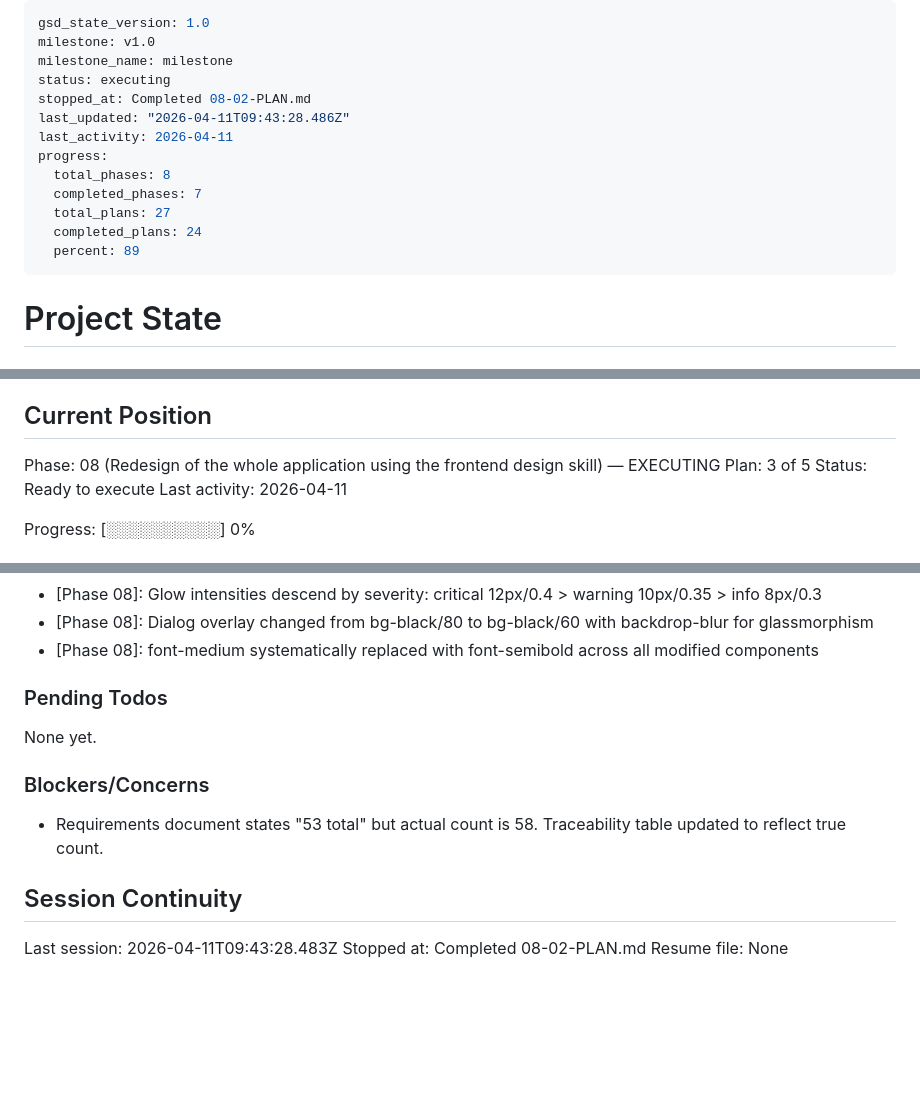
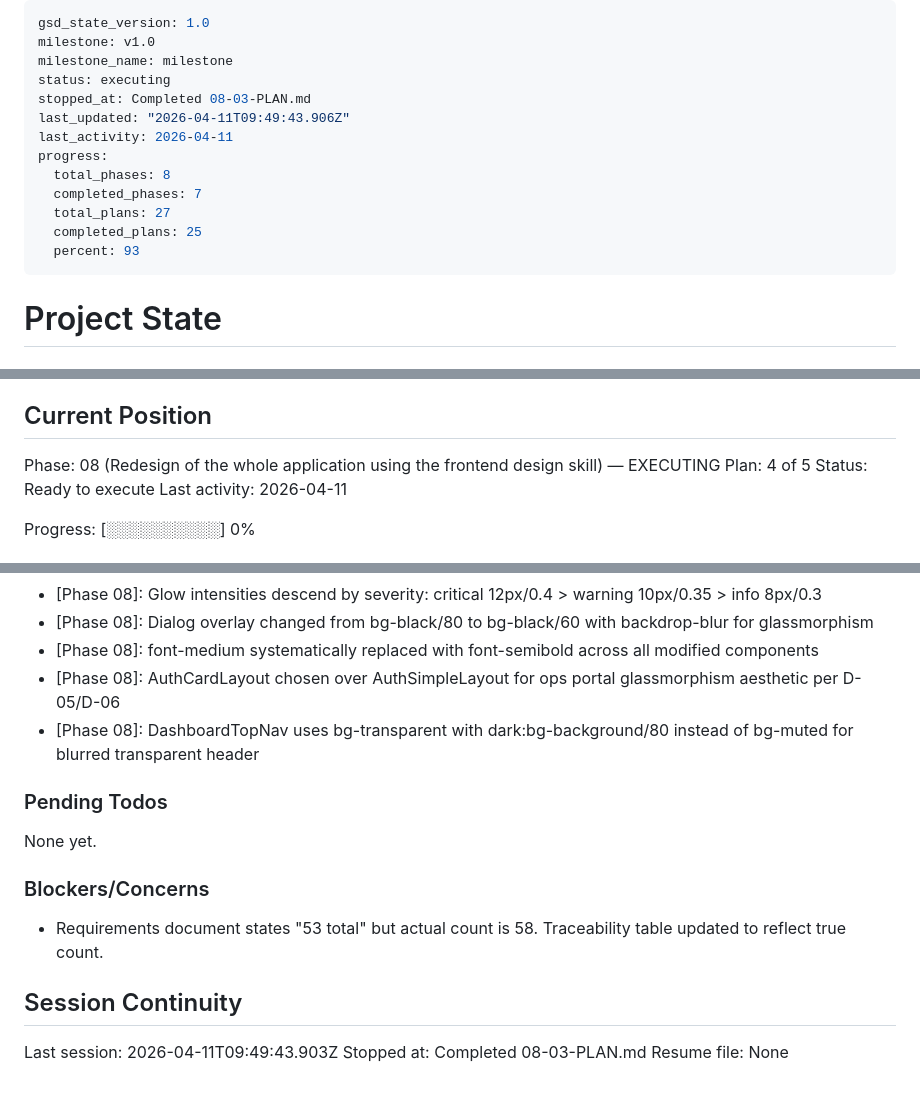
Before and after one commit to helderdene/fras, a Markdown page: .planning/STATE.md, 3 parts joined by grey strips. Drawn GitHub-style; blank space fills up the shorter version.

Commit message:
docs(08-03): complete layout rework and branding plan
- Add 08-03-SUMMARY.md with task results and verification
- Update STATE.md: advance to plan 4/5, 93% progress
- Update ROADMAP.md with phase 08 plan progress

```diff
--- a/.planning/STATE.md
+++ b/.planning/STATE.md
@@ -3,15 +3,15 @@ gsd_state_version: 1.0
 milestone: v1.0
 milestone_name: milestone
 status: executing
-stopped_at: Completed 08-02-PLAN.md
-last_updated: "2026-04-11T09:43:28.486Z"
+stopped_at: Completed 08-03-PLAN.md
+last_updated: "2026-04-11T09:49:43.906Z"
 last_activity: 2026-04-11
 progress:
   total_phases: 8
   completed_phases: 7
   total_plans: 27
-  completed_plans: 24
-  percent: 89
+  completed_plans: 25
+  percent: 93
 ---
 
 # Project State
@@ -26,7 +26,7 @@ See: .planning/PROJECT.md (updated 2026-04-10)
 ## Current Position
 
 Phase: 08 (Redesign of the whole application using the frontend design skill) — EXECUTING
-Plan: 3 of 5
+Plan: 4 of 5
 Status: Ready to execute
 Last activity: 2026-04-11
 
@@ -154,6 +155,8 @@ Recent decisions affecting current work:
 - [Phase 08]: Glow intensities descend by severity: critical 12px/0.4 > warning 10px/0.35 > info 8px/0.3
 - [Phase 08]: Dialog overlay changed from bg-black/80 to bg-black/60 with backdrop-blur for glassmorphism
 - [Phase 08]: font-medium systematically replaced with font-semibold across all modified components
+- [Phase 08]: AuthCardLayout chosen over AuthSimpleLayout for ops portal glassmorphism aesthetic per D-05/D-06
+- [Phase 08]: DashboardTopNav uses bg-transparent with dark:bg-background/80 instead of bg-muted for blurred transparent header
 
 ### Pending Todos
 
@@ -165,6 +168,6 @@ None yet.
 
 ## Session Continuity
 
-Last session: 2026-04-11T09:43:28.483Z
-Stopped at: Completed 08-02-PLAN.md
+Last session: 2026-04-11T09:49:43.903Z
+Stopped at: Completed 08-03-PLAN.md
 Resume file: None
```
Also changed, not shown: other parts of .planning/STATE.md (+1 -0 lines), .planning/ROADMAP.md (+1 -1 lines), 1 other file.
